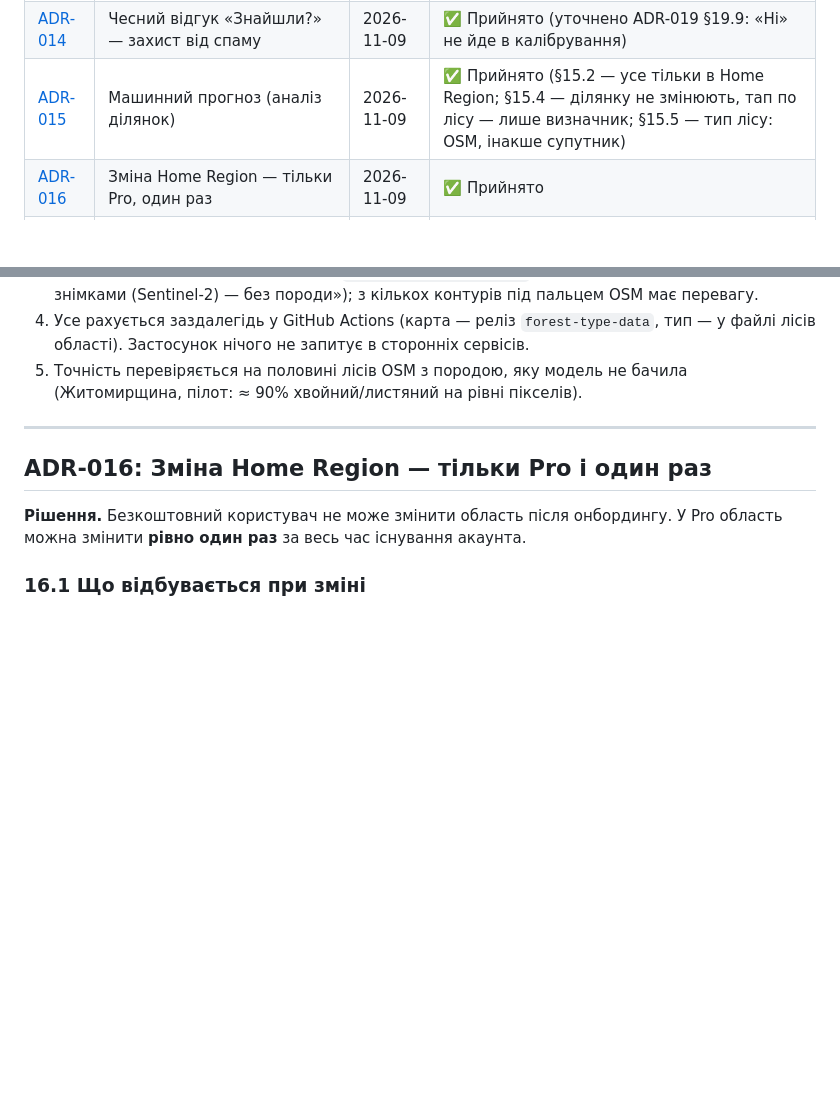
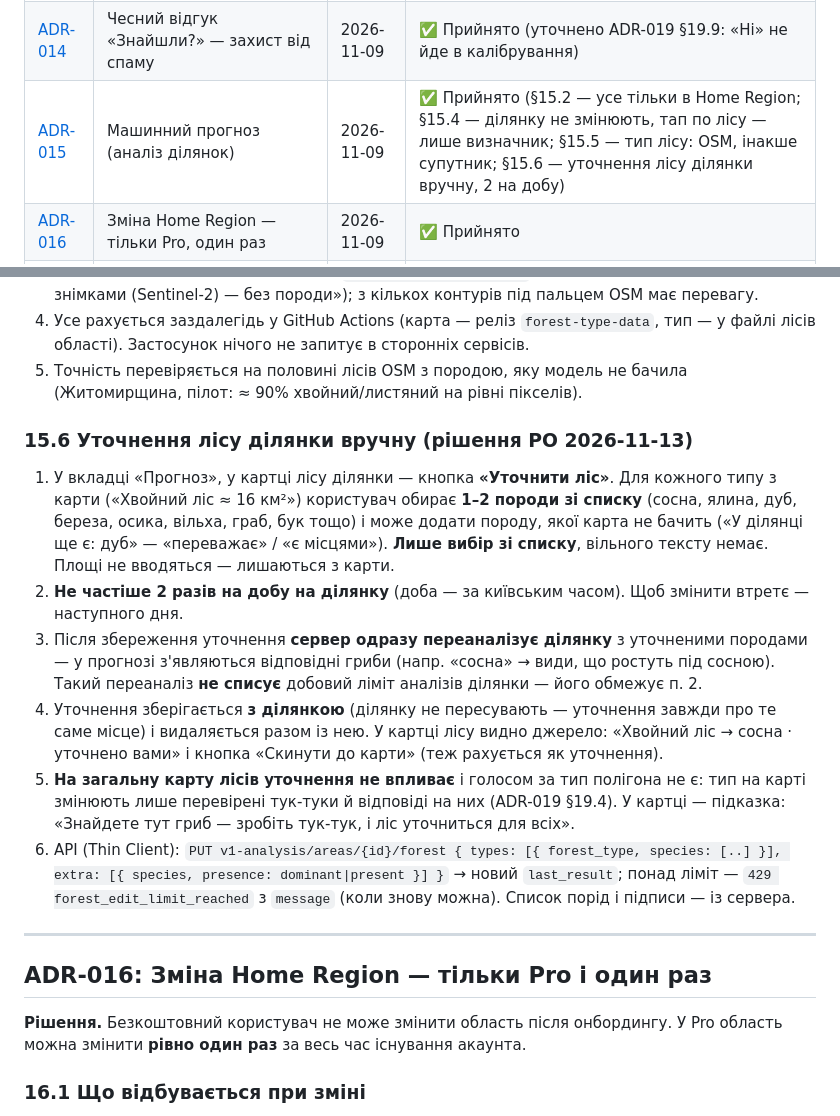
Before and after one commit to bronukgroup123-huy/desktop-tutorial, a Markdown page: docs/DECISIONS.md, 2 parts joined by grey strips. Drawn GitHub-style; blank space fills up the shorter version.

Commit message:
docs(adr): ADR-015 §15.6 — manual forest refinement of an analysis area (2/day, re-analysis, list only)
Co-Authored-By: Claude Opus 5.5 <noreply@anthropic.com>
Claude-Session: https://claude.ai/code/session_01QAqVzCi4Q7QaBgkAWQxUoK

```diff
--- a/docs/DECISIONS.md
+++ b/docs/DECISIONS.md
@@ -19,7 +19,7 @@
 | [ADR-012](#adr-012-джерела-балів-рейтингу-тести-знань) | Джерела балів: тести знань + 8 джерел активності | 2026-11-09 | ✅ Прийнято (№3 — до 5 на тиждень; бали автору за підтвердження — ADR-019) |
 | [ADR-013](#adr-013-система-рівнів-6-рівнів--сертифікат-знань) | Система рівнів (6 рівнів + сертифікат знань) | 2026-11-09 | ✅ Прийнято повністю (§13.5 підтверджено; ліміти free — на тиждень, ADR-019 §19.10) |
 | [ADR-014](#adr-014-чесний-відгук-знайшли--захист-від-спаму) | Чесний відгук «Знайшли?» — захист від спаму | 2026-11-09 | ✅ Прийнято (уточнено ADR-019 §19.9: «Ні» не йде в калібрування) |
-| [ADR-015](#adr-015-машинний-прогноз-аналіз-ділянок) | Машинний прогноз (аналіз ділянок) | 2026-11-09 | ✅ Прийнято (§15.2 — усе тільки в Home Region; §15.4 — ділянку не змінюють, тап по лісу — лише визначник; §15.5 — тип лісу: OSM, інакше супутник) |
+| [ADR-015](#adr-015-машинний-прогноз-аналіз-ділянок) | Машинний прогноз (аналіз ділянок) | 2026-11-09 | ✅ Прийнято (§15.2 — усе тільки в Home Region; §15.4 — ділянку не змінюють, тап по лісу — лише визначник; §15.5 — тип лісу: OSM, інакше супутник; §15.6 — уточнення лісу ділянки вручну, 2 на добу) |
 | [ADR-016](#adr-016-зміна-home-region--тільки-pro-і-один-раз) | Зміна Home Region — тільки Pro, один раз | 2026-11-09 | ✅ Прийнято |
 | [ADR-017](#adr-017-групові-поїздки-офлайн-карта-україни-маршрут-і-спільні-нотатки) | Групові поїздки: офлайн-карта України, маршрут і спільні нотатки | 2026-11-09 | ✅ Прийнято — **у MVP** (§17.7 — поширення точок, ADR-018) |
 | [ADR-018](#adr-018-тук-тук-лише-приватні-й-публічні-точки-фото-з-камери-перевірка-виду) | Тук-тук: лише приватні й публічні точки, фото з камери, перевірка виду | 2026-11-10 | ✅ Прийнято (скасовує видимість `friends` і друзів; форма, перевірка відповіддю, зміщення в межах лісу — ADR-019) |
@@ -512,6 +512,29 @@ API: `POST v1-analysis { lat, lng, size_km }` — нова ділянка (`409
 5. Точність перевіряється на половині лісів OSM з породою, яку модель не бачила
    (Житомирщина, пілот: ≈ 90% хвойний/листяний на рівні пікселів).
 
+
+### 15.6 Уточнення лісу ділянки вручну (рішення PO 2026-11-13)
+
+1. У вкладці «Прогноз», у картці лісу ділянки — кнопка **«Уточнити ліс»**. Для кожного типу з
+   карти («Хвойний ліс ≈ 16 км²») користувач обирає **1–2 породи зі списку** (сосна, ялина, дуб,
+   береза, осика, вільха, граб, бук тощо) і може додати породу, якої карта не бачить («У ділянці
+   ще є: дуб» — «переважає» / «є місцями»). **Лише вибір зі списку**, вільного тексту немає.
+   Площі не вводяться — лишаються з карти.
+2. **Не частіше 2 разів на добу на ділянку** (доба — за київським часом). Щоб змінити втретє —
+   наступного дня.
+3. Після збереження уточнення **сервер одразу переаналізує ділянку** з уточненими породами — у
+   прогнозі з'являються відповідні гриби (напр. «сосна» → види, що ростуть під сосною). Такий
+   переаналіз **не списує** добовий ліміт аналізів ділянки — його обмежує п. 2.
+4. Уточнення зберігається **з ділянкою** (ділянку не пересувають — уточнення завжди про те саме
+   місце) і видаляється разом із нею. У картці лісу видно джерело: «Хвойний ліс → сосна ·
+   уточнено вами» і кнопка «Скинути до карти» (теж рахується як уточнення).
+5. **На загальну карту лісів уточнення не впливає** і голосом за тип полігона не є: тип на карті
+   змінюють лише перевірені тук-туки й відповіді на них (ADR-019 §19.4). У картці — підказка:
+   «Знайдете тут гриб — зробіть тук-тук, і ліс уточниться для всіх».
+6. API (Thin Client): `PUT v1-analysis/areas/{id}/forest { types: [{ forest_type, species: [..] }],
+   extra: [{ species, presence: dominant|present }] }` → новий `last_result`; понад ліміт —
+   `429 forest_edit_limit_reached` з `message` (коли знову можна). Список порід і підписи — із сервера.
+
 ---
 
 ## ADR-016: Зміна Home Region — тільки Pro і один раз
```
Also changed, not shown: docs/BACKEND_PLAN.md (+1 -0 lines).
